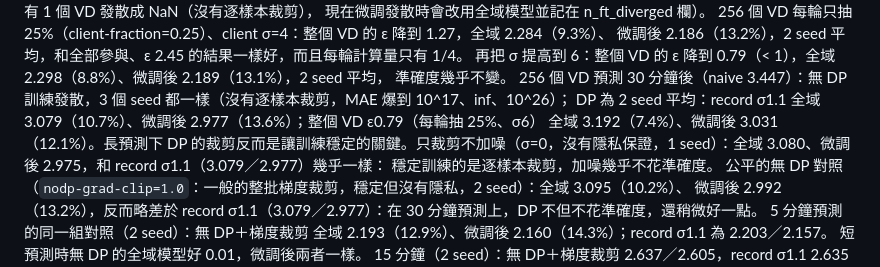
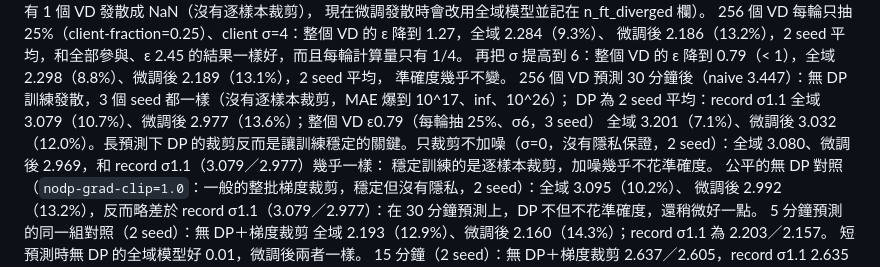
Before and after one commit to austenjuan2222/UnivProject, a Markdown page: README.md, the part around the change. Drawn GitHub-style.

Commit message:
README/figure: 30-min seeds (clip-only 2, whole-VD 3)
Co-Authored-By: Claude Opus 5.5 <noreply@anthropic.com>
Claude-Session: https://claude.ai/code/session_01EJ1mjjmKwMNR6cY38Rxgw7

```diff
--- a/README.md
+++ b/README.md
@@ -357,8 +357,8 @@ client σ8 2.190（13.1%）。無 DP 的本地微調在 seed 3 有 1 個 VD 發
 再把 σ 提高到 6：整個 VD 的 ε 降到 0.79（< 1），全域 2.298（8.8%）、微調後 2.189（13.1%），2 seed 平均，
 準確度幾乎不變。
 256 個 VD 預測 30 分鐘後（naive 3.447）：無 DP 訓練發散，3 個 seed 都一樣（沒有逐樣本裁剪，MAE 爆到 10^17、inf、10^26）；
-DP 為 2 seed 平均：record σ1.1 全域 3.079（10.7%）、微調後 2.977（13.6%）；整個 VD ε0.79（每輪抽 25%、σ6）
-全域 3.192（7.4%）、微調後 3.031（12.1%）。長預測下 DP 的裁剪反而是讓訓練穩定的關鍵。只裁剪不加噪（σ=0，沒有隱私保證，1 seed）：全域 3.080、微調後 2.975，和 record σ1.1（3.079／2.977）幾乎一樣：
+DP 為 2 seed 平均：record σ1.1 全域 3.079（10.7%）、微調後 2.977（13.6%）；整個 VD ε0.79（每輪抽 25%、σ6，3 seed）
+全域 3.201（7.1%）、微調後 3.032（12.0%）。長預測下 DP 的裁剪反而是讓訓練穩定的關鍵。只裁剪不加噪（σ=0，沒有隱私保證，2 seed）：全域 3.080、微調後 2.969，和 record σ1.1（3.079／2.977）幾乎一樣：
 穩定訓練的是逐樣本裁剪，加噪幾乎不花準確度。
 公平的無 DP 對照（`nodp-grad-clip=1.0`：一般的整批梯度裁剪，穩定但沒有隱私，2 seed）：全域 3.095（10.2%）、
 微調後 2.992（13.2%），反而略差於 record σ1.1（3.079／2.977）：在 30 分鐘預測上，DP 不但不花準確度，還稍微好一點。
```
Also changed, not shown: docs/figures/horizon_summary_256.png.
